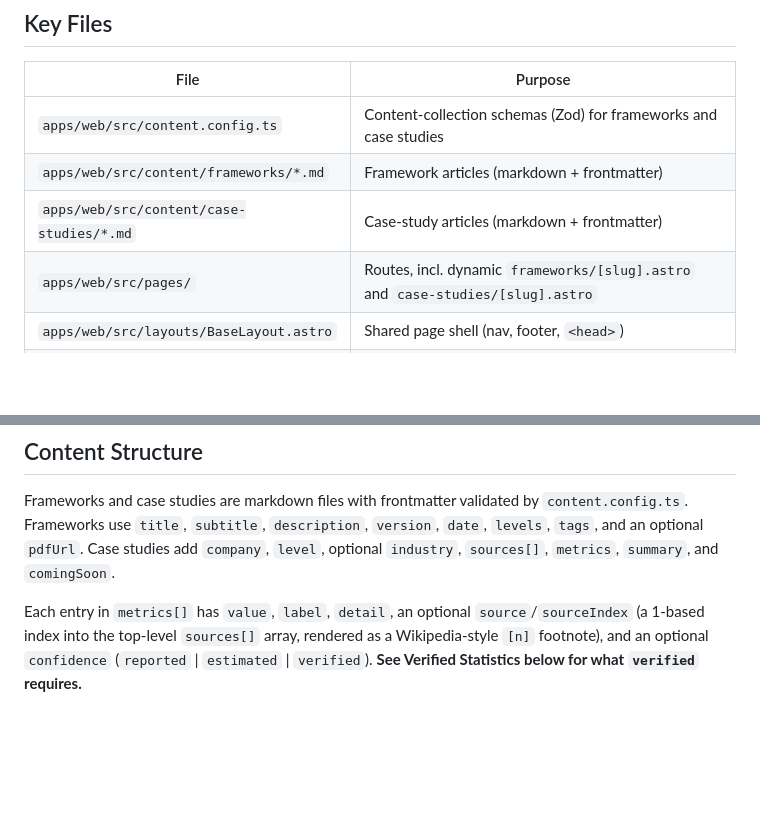
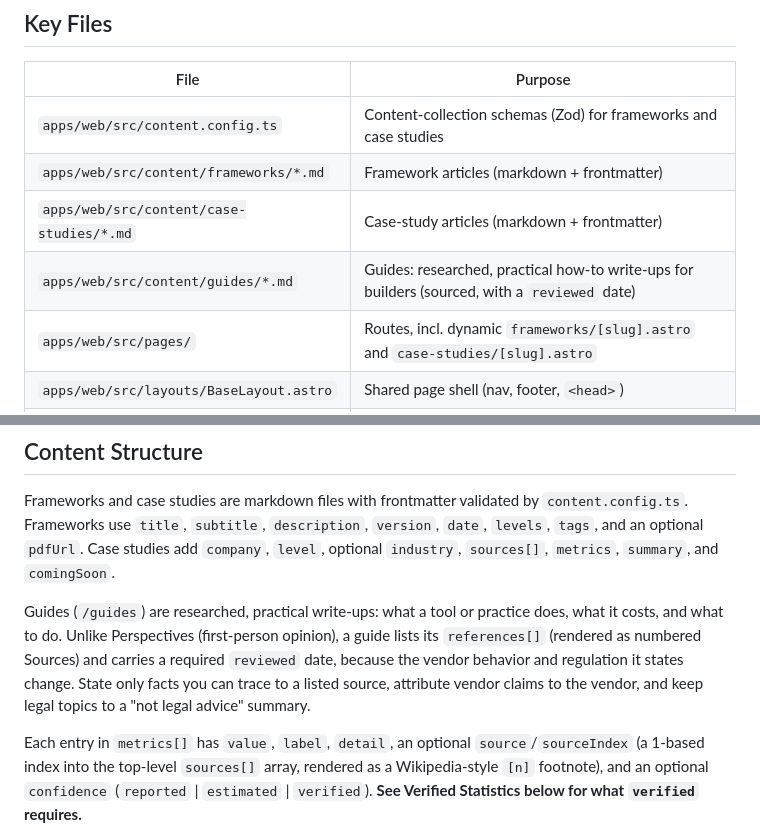
Before and after one commit to ProductBuildersHQ/productbuildershq.github.io, a Markdown page: CLAUDE.md, 2 parts joined by grey strips. GitHub-like rendering; blank space fills up the shorter version.

Commit message:
docs: document the guides collection in CLAUDE.md
Co-Authored-By: Claude Sonnet 5.5 <noreply@anthropic.com>

```diff
--- a/CLAUDE.md
+++ b/CLAUDE.md
@@ -89,6 +89,7 @@ The site deploys via **GitHub Actions**, not by committing build output:
 | `apps/web/src/content.config.ts` | Content-collection schemas (Zod) for frameworks and case studies |
 | `apps/web/src/content/frameworks/*.md` | Framework articles (markdown + frontmatter) |
 | `apps/web/src/content/case-studies/*.md` | Case-study articles (markdown + frontmatter) |
+| `apps/web/src/content/guides/*.md` | Guides: researched, practical how-to write-ups for builders (sourced, with a `reviewed` date) |
 | `apps/web/src/pages/` | Routes, incl. dynamic `frameworks/[slug].astro` and `case-studies/[slug].astro` |
 | `apps/web/src/layouts/BaseLayout.astro` | Shared page shell (nav, footer, `<head>`) |
 | `apps/web/src/config/nav-config.json` | Navigation config with three megamenus (`megaMenus[]`: Frameworks, SDD Workflows, From the Field) plus Products/Resources dropdowns (mirrored to `public/nav-config.json`; consumed by the shared `wt-navbar` web component on this site AND the MkDocs sub-sites) |
@@ -107,6 +108,13 @@ Frameworks and case studies are markdown files with frontmatter validated by
 `version`, `date`, `levels`, `tags`, and an optional `pdfUrl`. Case studies add
 `company`, `level`, optional `industry`, `sources[]`, `metrics`, `summary`, and
 `comingSoon`.
+
+Guides (`/guides`) are researched, practical write-ups: what a tool or practice
+does, what it costs, and what to do. Unlike Perspectives (first-person opinion),
+a guide lists its `references[]` (rendered as numbered Sources) and carries a
+required `reviewed` date, because the vendor behavior and regulation it states
+change. State only facts you can trace to a listed source, attribute vendor
+claims to the vendor, and keep legal topics to a "not legal advice" summary.
 
 Each entry in `metrics[]` has `value`, `label`, `detail`, an optional
 `source`/`sourceIndex` (a 1-based index into the top-level `sources[]` array,
```
